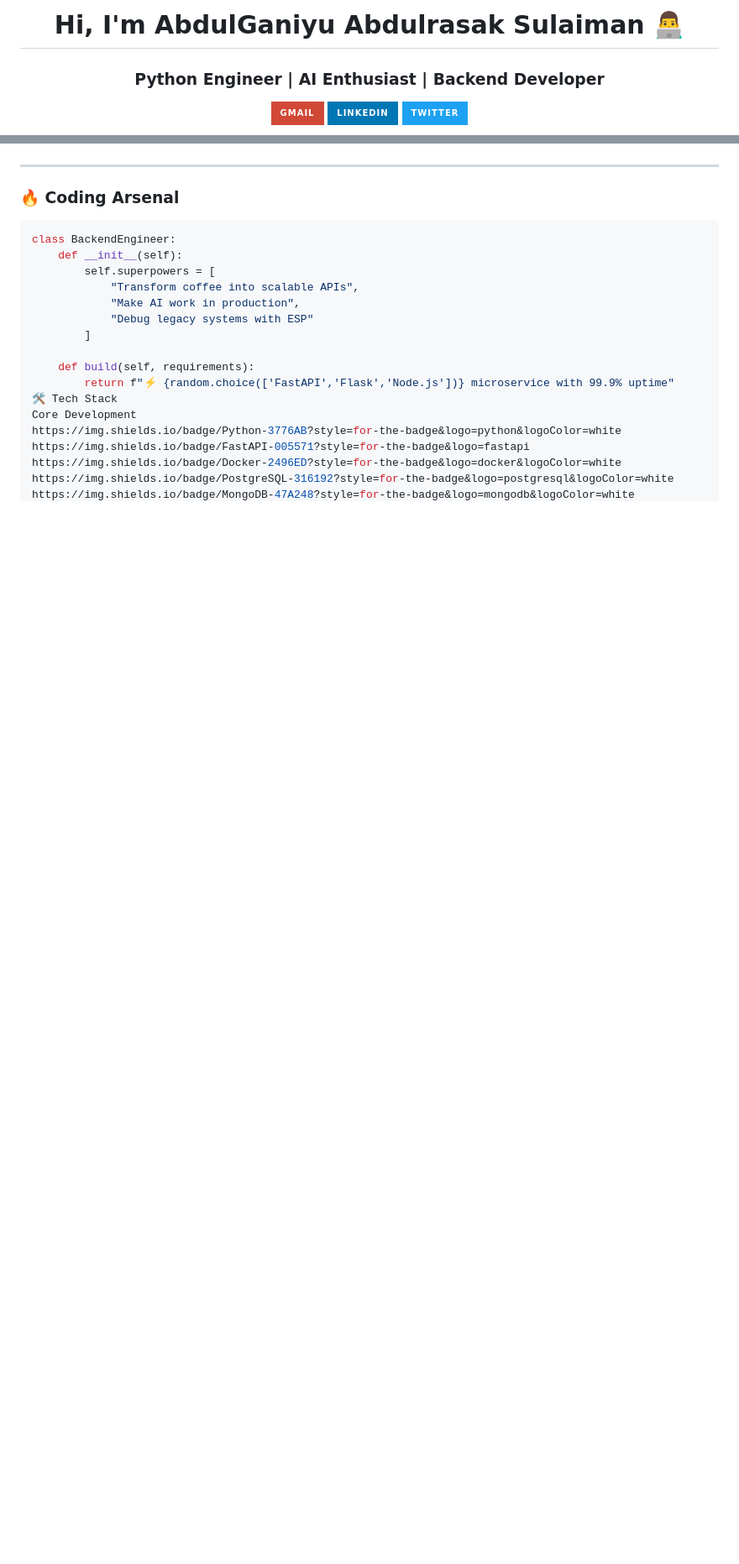
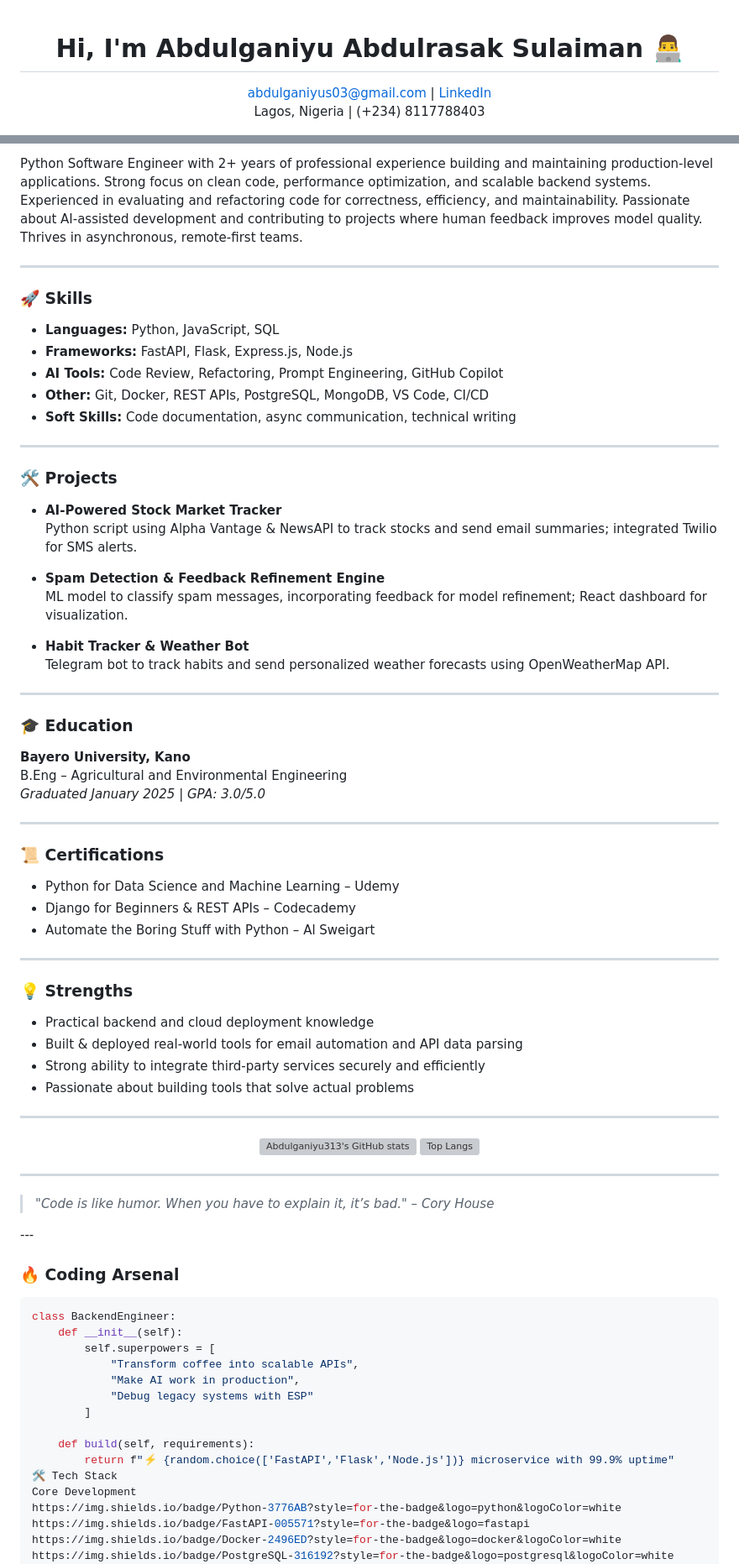
Before and after one commit to Abdulganiyu313/Abdulganiyu313, a Markdown page: README.md, 2 parts joined by grey strips. Shown at 84% size. Rendered like a GitHub page; badges without logos; blank space fills up the shorter version; grey boxes are pictures that could not be loaded.

```diff
--- a/README.md
+++ b/README.md
@@ -1,9 +1,12 @@
-<h1 align="center">Hi, I'm AbdulGaniyu Abdulrasak Sulaiman 👨‍💻</h1>
-<h3 align="center">Python Engineer | AI Enthusiast | Backend Developer</h3>
+<!--
+Hi there 👋
+Welcome to my GitHub profile!
+-->
 
+<h1 align="center">Hi, I'm Abdulganiyu Abdulrasak Sulaiman 👨‍💻</h1>
 <p align="center">
-  <a href="mailto:abdulganiyus03@gmail.com"><img src="https://img.shields.io/badge/Gmail-D14836?style=for-the-badge&logo=gmail&logoColor=white"/></a>
-  <a href="https://www.linkedin.com/in/your-linkedin"><img src="https://img.shields.io/badge/LinkedIn-0077B5?style=for-the-badge&logo=linkedin&logoColor=white"/></a>
-  <a href="https://twitter.com/your-twitter"><img src="https://img.shields.io/badge/Twitter-1DA1F2?style=for-the-badge&logo=twitter&logoColor=white"/></a>
+  <a href="mailto:abdulganiyus03@gmail.com">abdulganiyus03@gmail.com</a> |
+  <a href="https://www.linkedin.com/in/abdulganiyu-abdulrasak-sulaiman-6b8769224">LinkedIn</a> <br>
+  Lagos, Nigeria | (+234) 8117788403
 </p>
 
@@ -10,3 +27,66 @@
+Python Software Engineer with 2+ years of professional experience building and maintaining production-level applications. Strong focus on clean code, performance optimization, and scalable backend systems. Experienced in evaluating and refactoring code for correctness, efficiency, and maintainability. Passionate about AI-assisted development and contributing to projects where human feedback improves model quality. Thrives in asynchronous, remote-first teams.
+
+---
+
+### 🚀 **Skills**
+
+- **Languages:** Python, JavaScript, SQL
+- **Frameworks:** FastAPI, Flask, Express.js, Node.js
+- **AI Tools:** Code Review, Refactoring, Prompt Engineering, GitHub Copilot
+- **Other:** Git, Docker, REST APIs, PostgreSQL, MongoDB, VS Code, CI/CD
+- **Soft Skills:** Code documentation, async communication, technical writing
+
+---
+
+### 🛠️ **Projects**
+
+- **AI-Powered Stock Market Tracker**
+  Python script using Alpha Vantage & NewsAPI to track stocks and send email summaries; integrated Twilio for SMS alerts.
+
+- **Spam Detection & Feedback Refinement Engine**
+  ML model to classify spam messages, incorporating feedback for model refinement; React dashboard for visualization.
+
+- **Habit Tracker & Weather Bot**
+  Telegram bot to track habits and send personalized weather forecasts using OpenWeatherMap API.
+
+---
+
+### 🎓 **Education**
+
+**Bayero University, Kano**
+B.Eng – Agricultural and Environmental Engineering
+_Graduated January 2025 | GPA: 3.0/5.0_
+
+---
+
+### 📜 **Certifications**
+
+- Python for Data Science and Machine Learning – Udemy
+- Django for Beginners & REST APIs – Codecademy
+- Automate the Boring Stuff with Python – Al Sweigart
+
+---
+
+### 💡 **Strengths**
+
+- Practical backend and cloud deployment knowledge
+- Built & deployed real-world tools for email automation and API data parsing
+- Strong ability to integrate third-party services securely and efficiently
+- Passionate about building tools that solve actual problems
+
+---
+
+<!-- Onedark theme for GitHub stats cards -->
+<p align="center">
+  <img src="https://github-readme-stats.vercel.app/api?username=Abdulganiyu313&show_icons=true&theme=onedark" alt="Abdulganiyu313's GitHub stats" />
+  <img src="https://github-readme-stats.vercel.app/api/top-langs/?username=Abdulganiyu313&layout=compact&theme=onedark" alt="Top Langs" />
+</p>
+
+---
+
+<blockquote>
+  <em>"Code is like humor. When you have to explain it, it’s bad." – Cory House</em>
+</blockquote>
 ---
 
 ### 🔥 **Coding Arsenal**
```
Also changed, not shown: other parts of README.md (+14 -16 lines).
